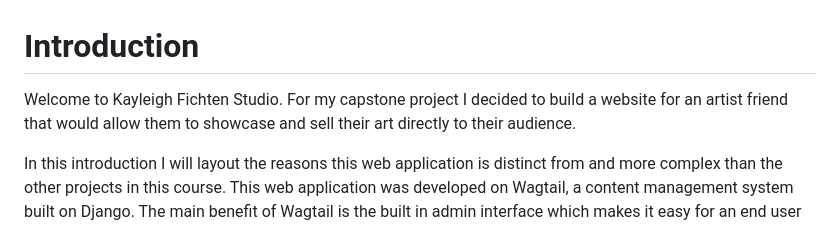
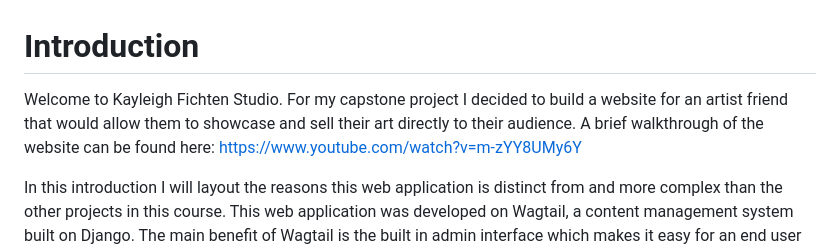
Before and after one commit to jeffykle/kf-public, a Markdown page: README.md, the part around the change. Drawn GitHub-style.

Commit message:
Update README.md with Youtube link

```diff
--- a/README.md
+++ b/README.md
@@ -1,6 +1,6 @@
 # Introduction
 
-Welcome to Kayleigh Fichten Studio. For my capstone project I decided to build a website for an artist friend that would allow them to showcase and sell their art directly to their audience.
+Welcome to Kayleigh Fichten Studio. For my capstone project I decided to build a website for an artist friend that would allow them to showcase and sell their art directly to their audience. A brief walkthrough of the website can be found here: https://www.youtube.com/watch?v=m-zYY8UMy6Y
 
 In this introduction I will layout the reasons this web application is distinct from and more complex than the other projects in this course. This web application was developed on Wagtail, a content management system built on Django. The main benefit of Wagtail is the built in admin interface which makes it easy for an end user to engage and add their own content to the site dynamically. To best understand the structure of this application, [a basic understanding of Wagtail may be helpful](https://docs.wagtail.io/en/stable/getting_started/the_zen_of_wagtail.html), although it follows Django's file structure conventions. The center of the Wagtail system focuses on the `Page` class, which combines the power of a database model that also acts like a class based view with built in url routing. Each `Page` model renders a template on the front end of the same name as the `__class__.__name__` (converted from camelCase to snake_case.html) and allows the backend user to add object instances of that `Page` class.
 
```
